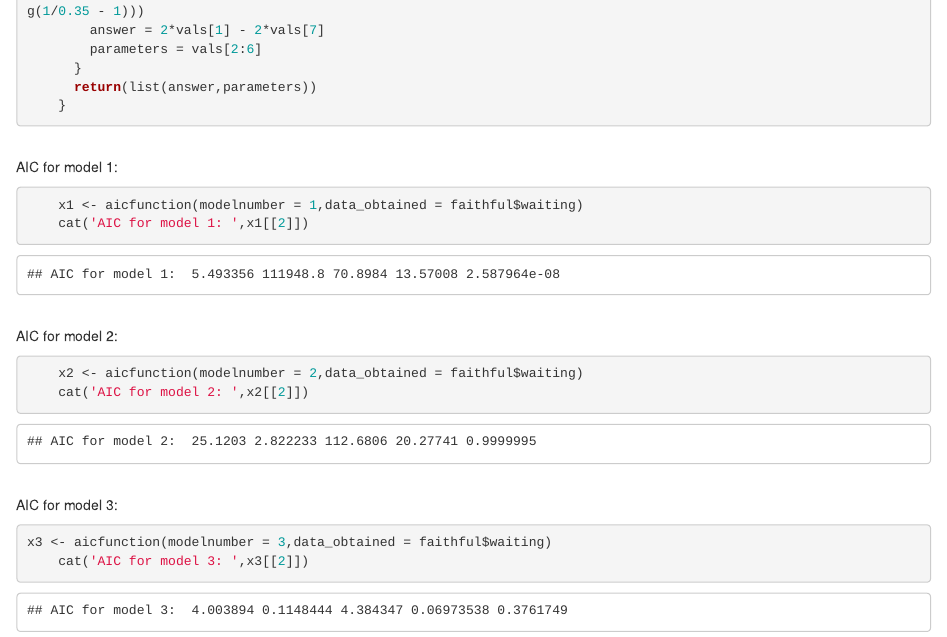
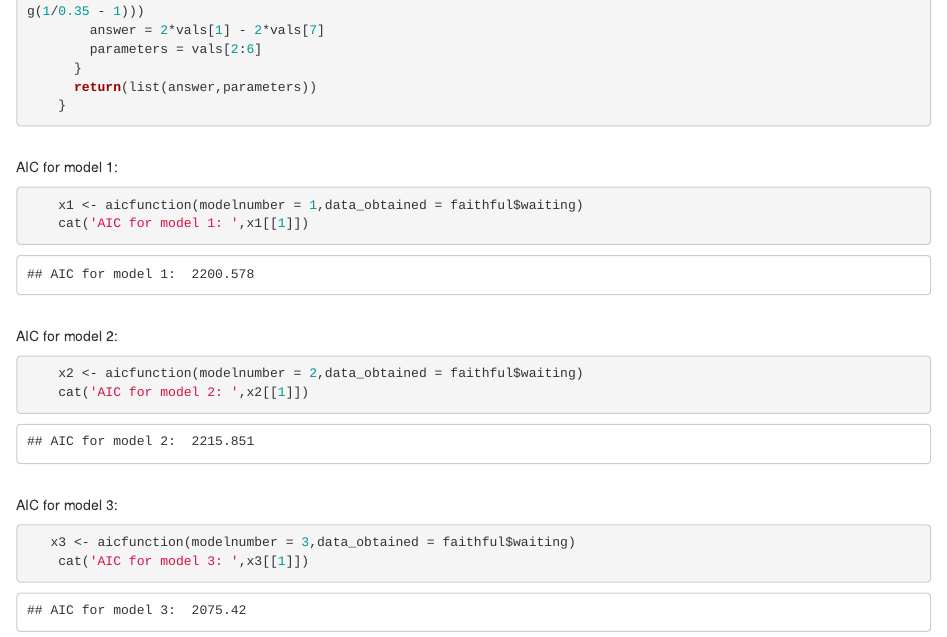
Before and after one commit to sivamanojcmi/Probability-Statistics-with-R-Assignment_manoj, an R Markdown document (Assignment 2/Assignment_02.Rmd): the page in a window 1100 px wide, from 11360 px down. Rendered offline with R 4.5, knitr and Pandoc, with nearby package versions; code that draws random numbers runs with fixed seeds of ours; some code elsewhere in the file could not run offline.

Commit message:
Final commit for question 2 and 3.
The suggestion for initial values in optim function worked, thanks.

````diff
--- a/Assignment 2/Assignment_02.Rmd
+++ b/Assignment 2/Assignment_02.Rmd
@@ -500,18 +500,18 @@ given models.
 
 ```{r}
     x1 <- aicfunction(modelnumber = 1,data_obtained = faithful$waiting)
-    cat('AIC for model 1: ',x1[[2]])
+    cat('AIC for model 1: ',x1[[1]])
 ```
 <br> AIC for model 2:
 ```{r}
     x2 <- aicfunction(modelnumber = 2,data_obtained = faithful$waiting)
-    cat('AIC for model 2: ',x2[[2]])
+    cat('AIC for model 2: ',x2[[1]])
 ```
 <br> AIC for model 3:
 ```{r}
 
-x3 <- aicfunction(modelnumber = 3,data_obtained = faithful$waiting)
-    cat('AIC for model 3: ',x3[[2]])
+   x3 <- aicfunction(modelnumber = 3,data_obtained = faithful$waiting)
+    cat('AIC for model 3: ',x3[[1]])
 ```
 <br>
 From above we can see that the third model has the lowest AIC, hence, the **3rd** model is the best among the 3 models.
````
